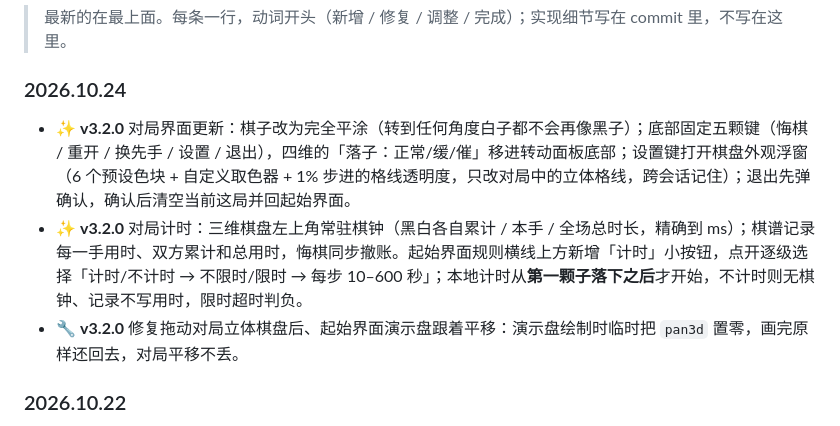
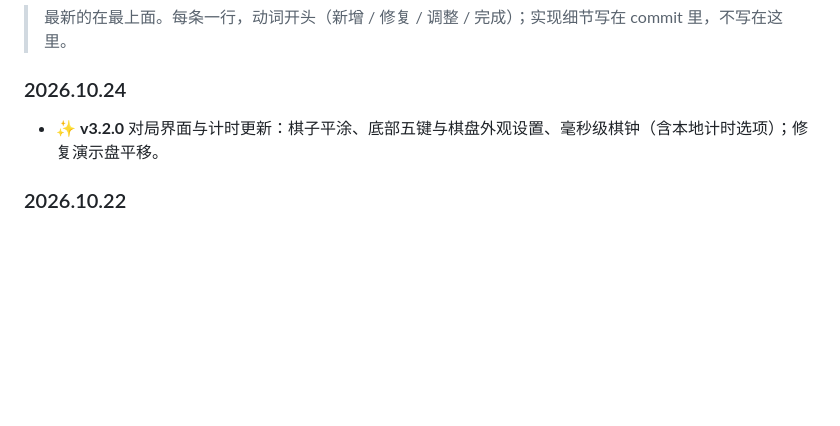
Before and after one commit to AWua-Dcm/gomoku-3d-4d, a Markdown page: README.md, the part around the change. GitHub-like rendering; blank space fills up the shorter version.

```diff
--- a/README.md
+++ b/README.md
@@ -249,9 +249,7 @@ bash _verify/run-all.sh
 
 ### 2026.10.24
 
-- ✨ **v3.2.0** 对局界面更新：棋子改为完全平涂（转到任何角度白子都不会再像黑子）；底部固定五颗键（悔棋 / 重开 / 换先手 / 设置 / 退出），四维的「落子：正常/缓/催」移进转动面板底部；设置键打开棋盘外观浮窗（6 个预设色块 + 自定义取色器 + 1% 步进的格线透明度，只改对局中的立体格线，跨会话记住）；退出先弹确认，确认后清空当前这局并回起始界面。
-- ✨ **v3.2.0** 对局计时：三维棋盘左上角常驻棋钟（黑白各自累计 / 本手 / 全场总时长，精确到 ms）；棋谱记录每一手用时、双方累计和总用时，悔棋同步撤账。起始界面规则横线上方新增「计时」小按钮，点开逐级选择「计时/不计时 → 不限时/限时 → 每步 10–600 秒」；本地计时从**第一颗子落下之后**才开始，不计时则无棋钟、记录不写用时，限时超时判负。
-- 🔧 **v3.2.0** 修复拖动对局立体棋盘后、起始界面演示盘跟着平移：演示盘绘制时临时把 `pan3d` 置零，画完原样还回去，对局平移不丢。
+- ✨ **v3.2.0** 对局界面与计时更新：棋子平涂、底部五键与棋盘外观设置、毫秒级棋钟（含本地计时选项）；修复演示盘平移。
 
 ### 2026.10.22
 
```
Also changed, not shown: README.en.md (+1 -3 lines).
